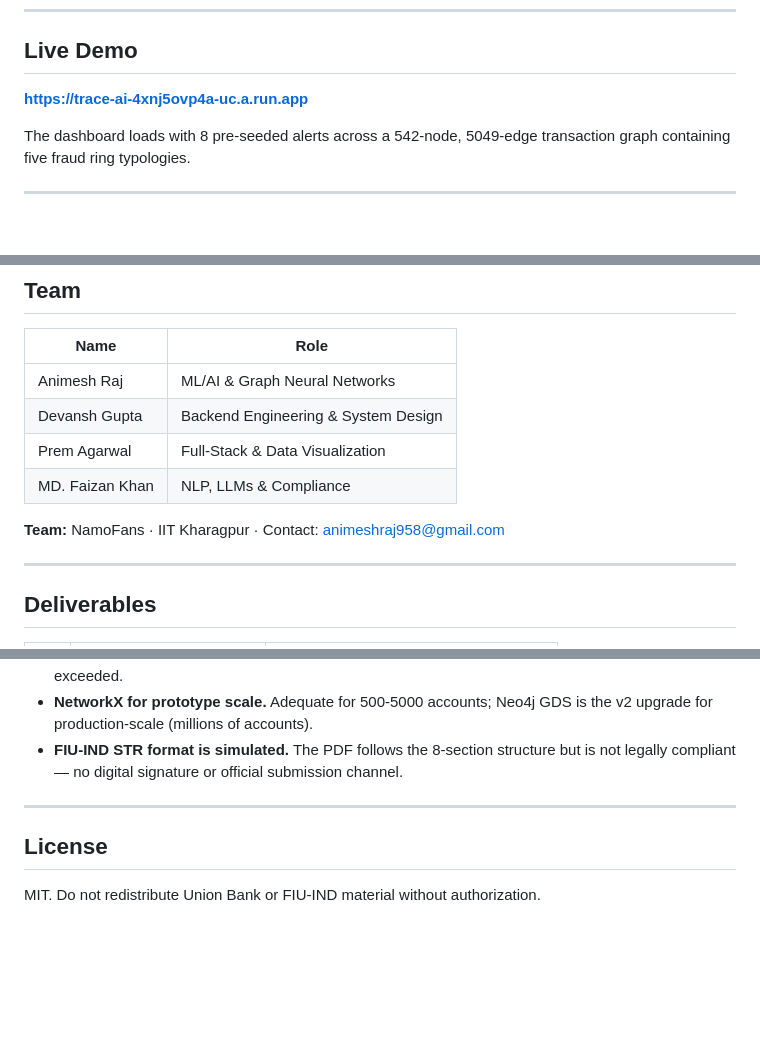
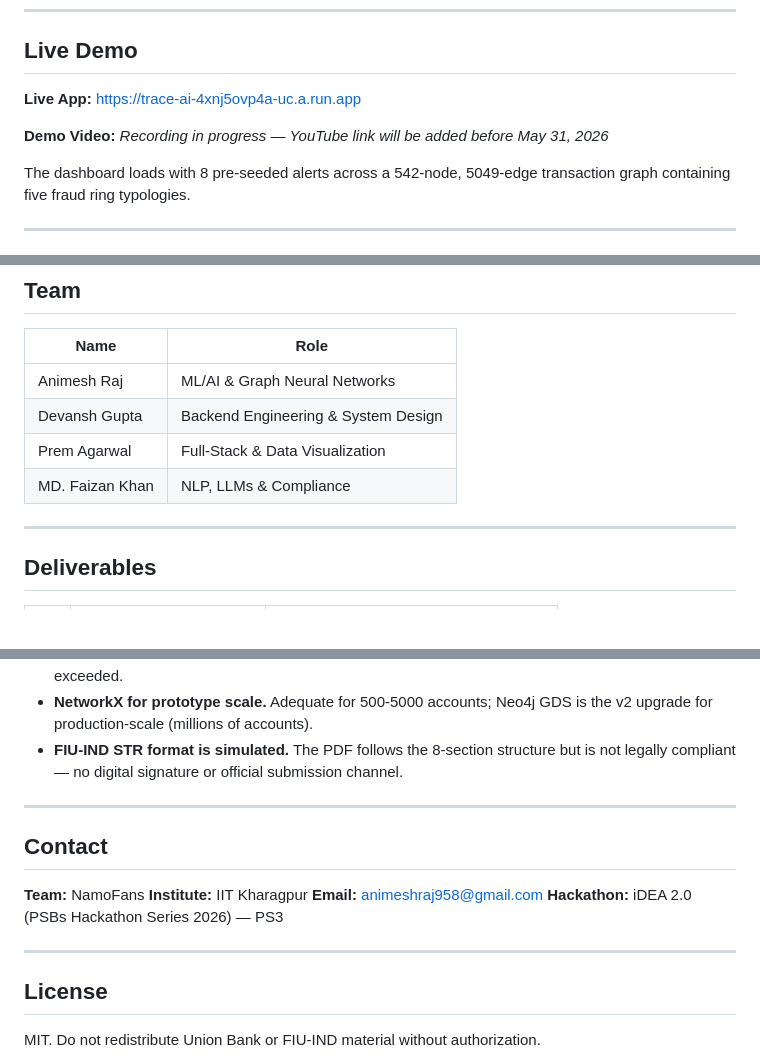
Before and after one commit to wildcraft958/namofans-trace-ai, a Markdown page: README.md, 3 parts joined by grey strips. GitHub-like rendering; blank space fills up the shorter version.

Commit message:
docs: fix README gaps vs organizer template
- Add Demo Video placeholder in Live Demo section
- Add standalone Contact section (team name, institute, email)
- Remove duplicate contact line from Team section

```diff
--- a/README.md
+++ b/README.md
@@ -21,7 +21,9 @@ Indian banks lost **₹71,543 Cr** to fraud in FY 2024-25 (RBI Annual Report). R
 
 ## Live Demo
 
-**[https://trace-ai-4xnj5ovp4a-uc.a.run.app](https://trace-ai-4xnj5ovp4a-uc.a.run.app)**
+**Live App:** [https://trace-ai-4xnj5ovp4a-uc.a.run.app](https://trace-ai-4xnj5ovp4a-uc.a.run.app)
+
+**Demo Video:** _Recording in progress — YouTube link will be added before May 31, 2026_
 
 The dashboard loads with 8 pre-seeded alerts across a 542-node, 5049-edge transaction graph containing five fraud ring typologies.
 
@@ -223,8 +225,6 @@ Risk fusion blends all four signals: pattern(30%) + classifier(30%) + anomaly(20
 | Prem Agarwal | Full-Stack & Data Visualization |
 | MD. Faizan Khan | NLP, LLMs & Compliance |
 
-**Team:** NamoFans · IIT Kharagpur · Contact: animeshraj958@gmail.com
-
 ---
 
 ## Deliverables
@@ -253,6 +253,15 @@ Risk fusion blends all four signals: pattern(30%) + classifier(30%) + anomaly(20
 
 ---
 
+## Contact
+
+**Team:** NamoFans
+**Institute:** IIT Kharagpur
+**Email:** animeshraj958@gmail.com
+**Hackathon:** iDEA 2.0 (PSBs Hackathon Series 2026) — PS3
+
+---
+
 ## License
 
 MIT. Do not redistribute Union Bank or FIU-IND material without authorization.
```
